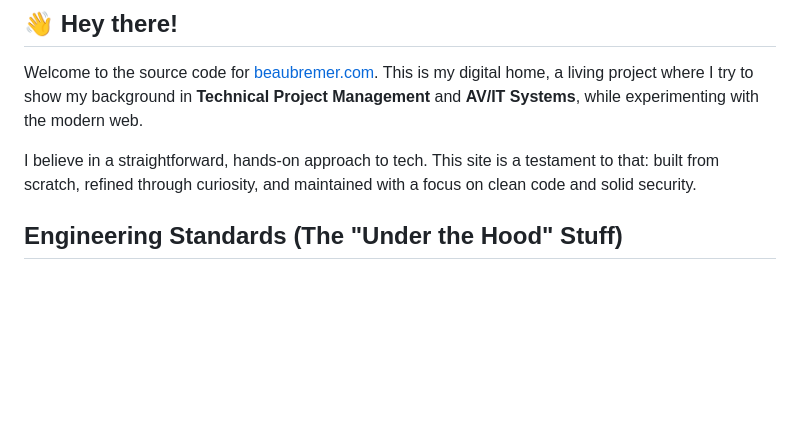
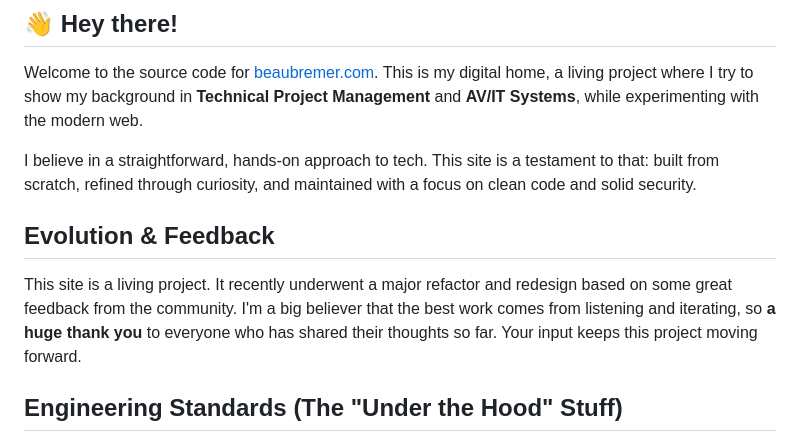
Before and after one commit to KnowOneActual/BB_Website, a Markdown page: README.md, the part around the change. Rendered like a GitHub page; blank space fills up the shorter version.

Commit message:
Docs: Add Evolution & Feedback section to README

```diff
--- a/README.md
+++ b/README.md
@@ -16,6 +16,9 @@
 Welcome to the source code for [beaubremer.com](https://beaubremer.com/). This is my digital home, a living project where I try to show my background in **Technical Project Management** and **AV/IT Systems**, while experimenting with the modern web.
 
 I believe in a straightforward, hands-on approach to tech. This site is a testament to that: built from scratch, refined through curiosity, and maintained with a focus on clean code and solid security.
+
+## Evolution & Feedback
+This site is a living project. It recently underwent a major refactor and redesign based on some great feedback from the community. I'm a big believer that the best work comes from listening and iterating, so **a huge thank you** to everyone who has shared their thoughts so far. Your input keeps this project moving forward.
 
 ## Engineering Standards (The "Under the Hood" Stuff)
 I like my projects to run as smoothly as the systems I manage. To keep things high-performance and secure, I've implemented:
```
